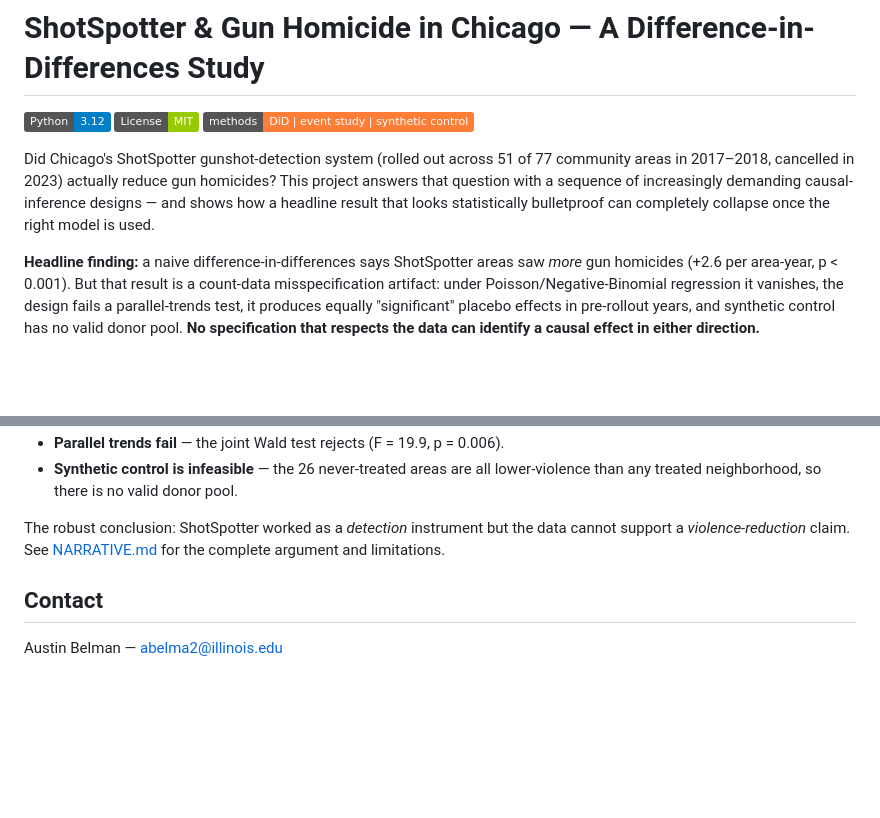
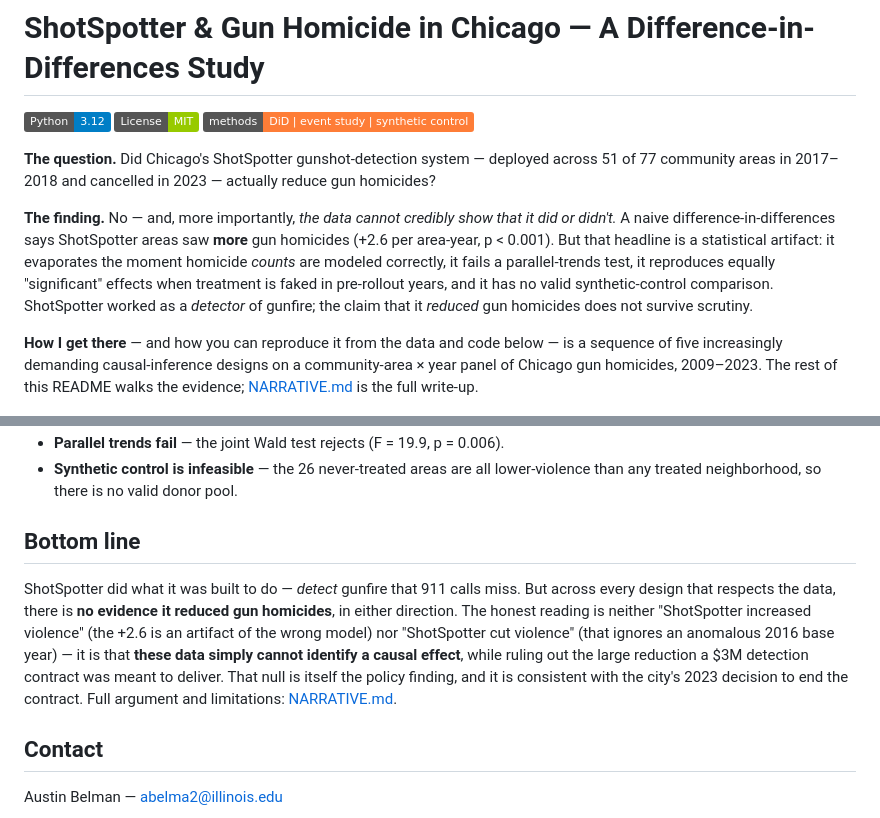
Before and after one commit to abelma2/ACE592_Final_Project, a Markdown page: README.md, 2 parts joined by grey strips. Rendered like a GitHub page; badges without logos; blank space fills up the shorter version.

Commit message:
Sharpen README narrative: lead with question + finding, add bottom line
Restructure the top so a skimming reader gets the research question and the
headline finding in the first few sentences, then signposts how the rest of the
README and the code substantiate it. Add an explicit "Bottom line" conclusion.

Co-Authored-By: Claude Opus 4.8 <noreply@anthropic.com>

```diff
--- a/README.md
+++ b/README.md
@@ -4,19 +4,23 @@
 ![License: MIT](https://img.shields.io/badge/License-MIT-green.svg)
 ![Methods](https://img.shields.io/badge/methods-DiD%20%7C%20event%20study%20%7C%20synthetic%20control-orange.svg)
 
-Did Chicago's ShotSpotter gunshot-detection system (rolled out across 51 of 77
-community areas in 2017–2018, cancelled in 2023) actually reduce gun homicides?
-This project answers that question with a sequence of increasingly demanding
-causal-inference designs — and shows how a headline result that looks
-statistically bulletproof can completely collapse once the right model is used.
+**The question.** Did Chicago's ShotSpotter gunshot-detection system — deployed
+across 51 of 77 community areas in 2017–2018 and cancelled in 2023 — actually
+reduce gun homicides?
 
-**Headline finding:** a naive difference-in-differences says ShotSpotter areas
-saw *more* gun homicides (+2.6 per area-year, p < 0.001). But that result is a
-count-data misspecification artifact: under Poisson/Negative-Binomial regression
-it vanishes, the design fails a parallel-trends test, it produces equally
-"significant" placebo effects in pre-rollout years, and synthetic control has no
-valid donor pool. **No specification that respects the data can identify a causal
-effect in either direction.**
+**The finding.** No — and, more importantly, *the data cannot credibly show that it
+did or didn't.* A naive difference-in-differences says ShotSpotter areas saw **more**
+gun homicides (+2.6 per area-year, p < 0.001). But that headline is a statistical
+artifact: it evaporates the moment homicide *counts* are modeled correctly, it fails
+a parallel-trends test, it reproduces equally "significant" effects when treatment is
+faked in pre-rollout years, and it has no valid synthetic-control comparison.
+ShotSpotter worked as a *detector* of gunfire; the claim that it *reduced* gun
+homicides does not survive scrutiny.
+
+**How I get there** — and how you can reproduce it from the data and code below — is
+a sequence of five increasingly demanding causal-inference designs on a
+community-area × year panel of Chicago gun homicides, 2009–2023. The rest of this
+README walks the evidence; [NARRATIVE.md](NARRATIVE.md) is the full write-up.
 
 ![OLS headline vs. count-data specifications](plots/specification_comparison.png)
 
@@ -165,9 +169,17 @@ staggered rollout collapsed into a single 2017 cutoff, and an anomalous base yea
 - **Synthetic control is infeasible** — the 26 never-treated areas are all
   lower-violence than any treated neighborhood, so there is no valid donor pool.
 
-The robust conclusion: ShotSpotter worked as a *detection* instrument but the data
-cannot support a *violence-reduction* claim. See [NARRATIVE.md](NARRATIVE.md) for
-the complete argument and limitations.
+## Bottom line
+
+ShotSpotter did what it was built to do — *detect* gunfire that 911 calls miss. But
+across every design that respects the data, there is **no evidence it reduced gun
+homicides**, in either direction. The honest reading is neither "ShotSpotter
+increased violence" (the +2.6 is an artifact of the wrong model) nor "ShotSpotter cut
+violence" (that ignores an anomalous 2016 base year) — it is that **these data simply
+cannot identify a causal effect**, while ruling out the large reduction a $3M
+detection contract was meant to deliver. That null is itself the policy finding, and
+it is consistent with the city's 2023 decision to end the contract. Full argument and
+limitations: [NARRATIVE.md](NARRATIVE.md).
 
 ## Contact
 
```
